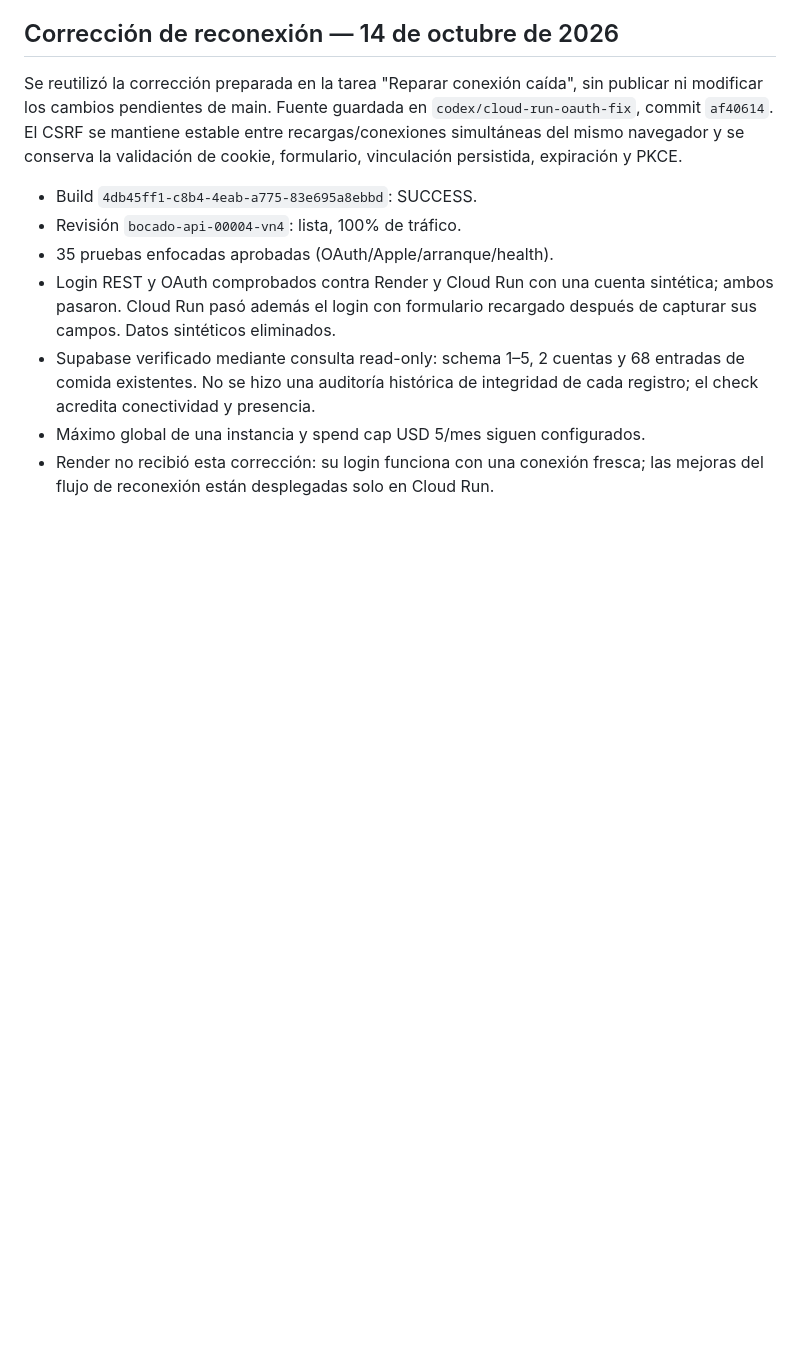
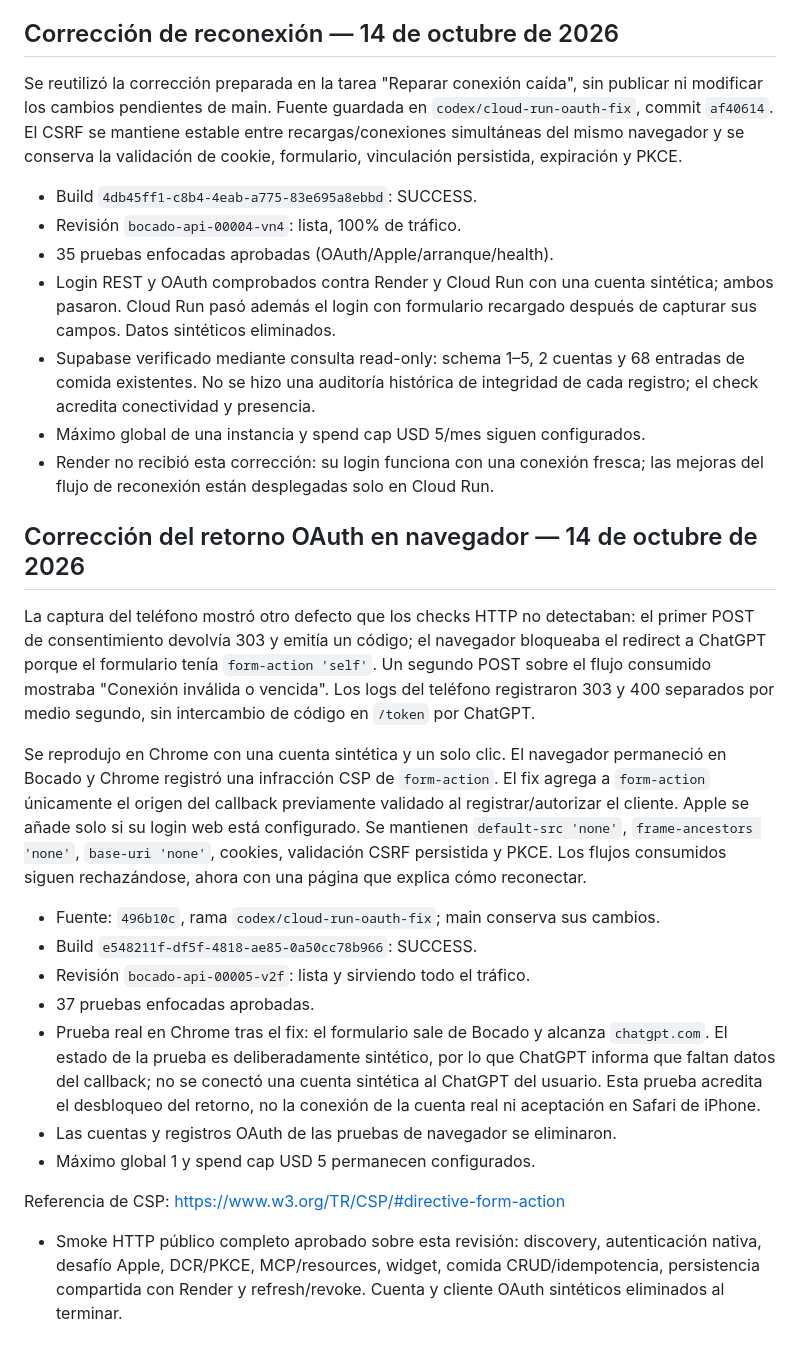
Before and after one commit to peter7z/nutrition-tracker, a Markdown page: docs/cloud-run.md, the part around the change. Drawn GitHub-style; blank space fills up the shorter version.

Commit message:
Record browser reproduction and OAuth callback CSP validation

```diff
--- a/docs/cloud-run.md
+++ b/docs/cloud-run.md
@@ -227,3 +227,38 @@ de cookie, formulario, vinculación persistida, expiración y PKCE.
 - Máximo global de una instancia y spend cap USD 5/mes siguen configurados.
 - Render no recibió esta corrección: su login funciona con una conexión fresca;
   las mejoras del flujo de reconexión están desplegadas solo en Cloud Run.
+
+## Corrección del retorno OAuth en navegador — 14 de octubre de 2026
+
+La captura del teléfono mostró otro defecto que los checks HTTP no detectaban:
+el primer POST de consentimiento devolvía 303 y emitía un código; el navegador
+bloqueaba el redirect a ChatGPT porque el formulario tenía `form-action 'self'`.
+Un segundo POST sobre el flujo consumido mostraba "Conexión inválida o vencida".
+Los logs del teléfono registraron 303 y 400 separados por medio segundo, sin
+intercambio de código en `/token` por ChatGPT.
+
+Se reprodujo en Chrome con una cuenta sintética y un solo clic. El navegador
+permaneció en Bocado y Chrome registró una infracción CSP de `form-action`.
+El fix agrega a `form-action` únicamente el origen del callback previamente
+validado al registrar/autorizar el cliente. Apple se añade solo si su login web
+está configurado. Se mantienen `default-src 'none'`, `frame-ancestors 'none'`,
+`base-uri 'none'`, cookies, validación CSRF persistida y PKCE. Los flujos consumidos
+siguen rechazándose, ahora con una página que explica cómo reconectar.
+
+- Fuente: `496b10c`, rama `codex/cloud-run-oauth-fix`; main conserva sus cambios.
+- Build `e548211f-df5f-4818-ae85-0a50cc78b966`: SUCCESS.
+- Revisión `bocado-api-00005-v2f`: lista y sirviendo todo el tráfico.
+- 37 pruebas enfocadas aprobadas.
+- Prueba real en Chrome tras el fix: el formulario sale de Bocado y alcanza
+  `chatgpt.com`. El estado de la prueba es deliberadamente sintético, por lo
+  que ChatGPT informa que faltan datos del callback; no se conectó una cuenta
+  sintética al ChatGPT del usuario. Esta prueba acredita el desbloqueo del
+  retorno, no la conexión de la cuenta real ni aceptación en Safari de iPhone.
+- Las cuentas y registros OAuth de las pruebas de navegador se eliminaron.
+- Máximo global 1 y spend cap USD 5 permanecen configurados.
+
+Referencia de CSP: https://www.w3.org/TR/CSP/#directive-form-action
+- Smoke HTTP público completo aprobado sobre esta revisión: discovery,
+  autenticación nativa, desafío Apple, DCR/PKCE, MCP/resources, widget,
+  comida CRUD/idempotencia, persistencia compartida con Render y refresh/revoke.
+  Cuenta y cliente OAuth sintéticos eliminados al terminar.
```
